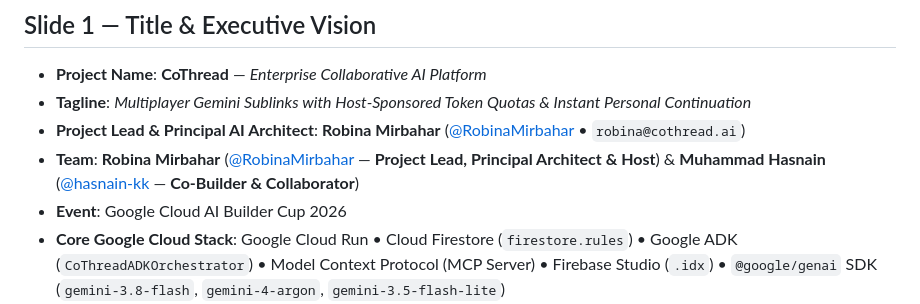
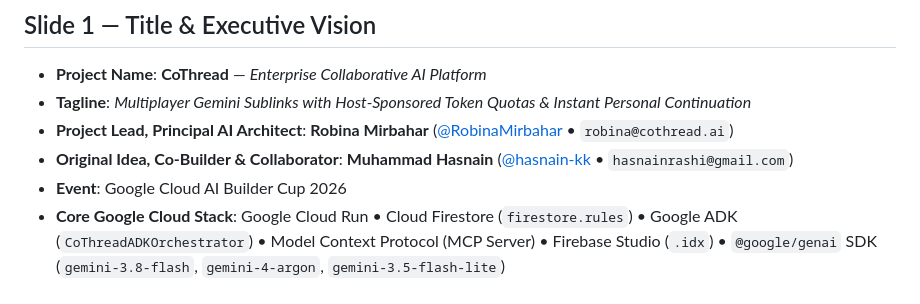
Before and after one commit to RobinaMirbahar/CoThread, a Markdown page: SUBMISSION_PITCH_AND_DEMO_GUIDE.md, the part around the change. Rendered like a GitHub page.

Commit message:
Upload SUBMISSION_PITCH_AND_DEMO_GUIDE.md (CoThread - AI Builder Cup 2026)

```diff
--- a/SUBMISSION_PITCH_AND_DEMO_GUIDE.md
+++ b/SUBMISSION_PITCH_AND_DEMO_GUIDE.md
@@ -11,8 +11,8 @@ This guide contains:
 ## Slide 1 — Title & Executive Vision
 - **Project Name**: **CoThread** — *Enterprise Collaborative AI Platform*
 - **Tagline**: *Multiplayer Gemini Sublinks with Host-Sponsored Token Quotas & Instant Personal Continuation*
-- **Project Lead & Principal AI Architect**: **Robina Mirbahar** ([@RobinaMirbahar](https://github.com/RobinaMirbahar) • `robina@cothread.ai`)
-- **Team**: **Robina Mirbahar** ([@RobinaMirbahar](https://github.com/RobinaMirbahar) — **Project Lead, Principal Architect & Host**) & **Muhammad Hasnain** ([@hasnain-kk](https://github.com/hasnain-kk) — **Co-Builder & Collaborator**)
+- **Project Lead, Principal AI Architect**: **Robina Mirbahar** ([@RobinaMirbahar](https://github.com/RobinaMirbahar) • `robina@cothread.ai`)
+- **Original Idea, Co-Builder & Collaborator**: **Muhammad Hasnain** ([@hasnain-kk](https://github.com/hasnain-kk) • `hasnainrashi@gmail.com`)
 - **Event**: Google Cloud AI Builder Cup 2026
 - **Core Google Cloud Stack**: Google Cloud Run • Cloud Firestore (`firestore.rules`) • Google ADK (`CoThreadADKOrchestrator`) • Model Context Protocol (MCP Server) • Firebase Studio (`.idx`) • `@google/genai` SDK (`gemini-3.8-flash`, `gemini-4-argon`, `gemini-3.5-flash-lite`)
 
```
